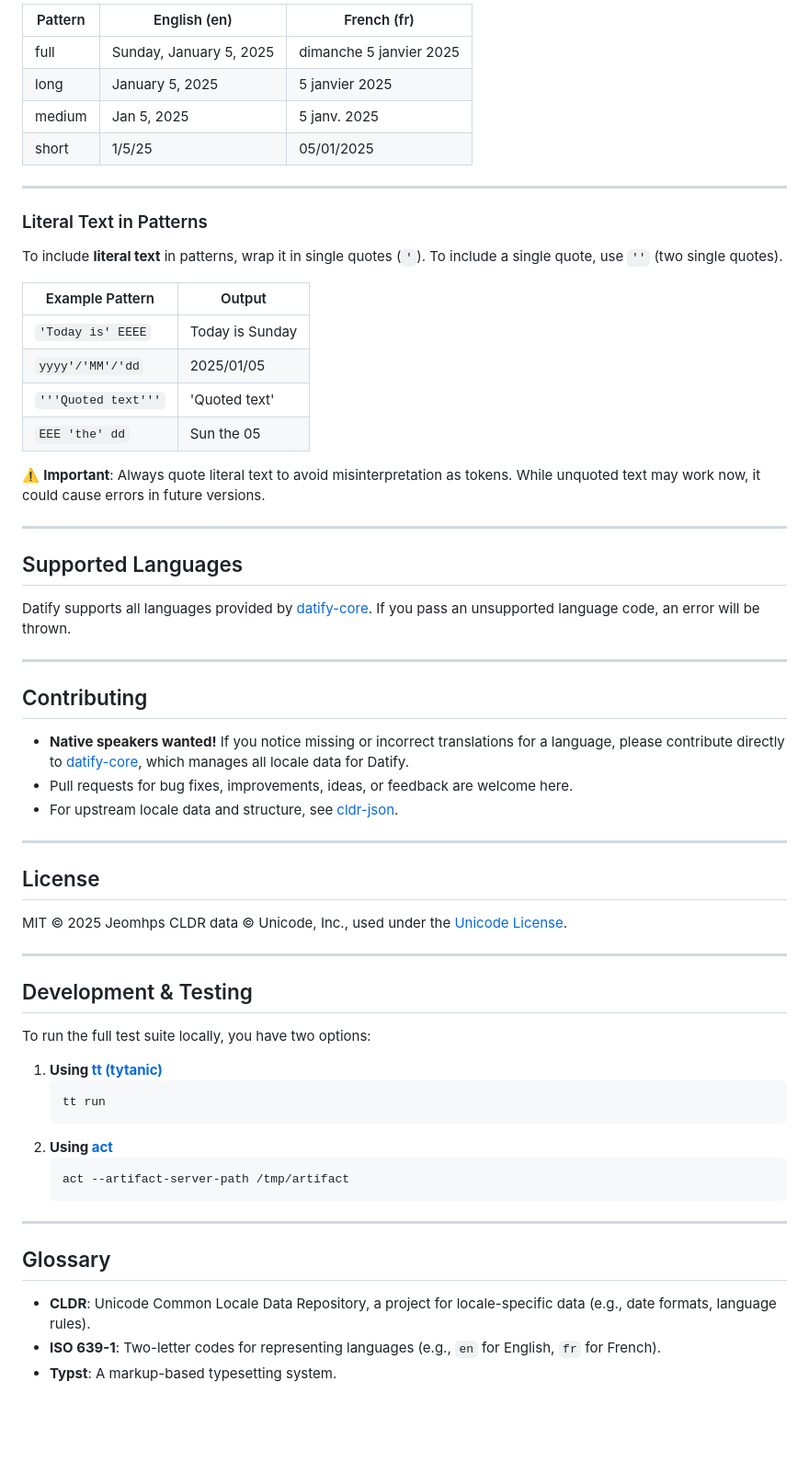
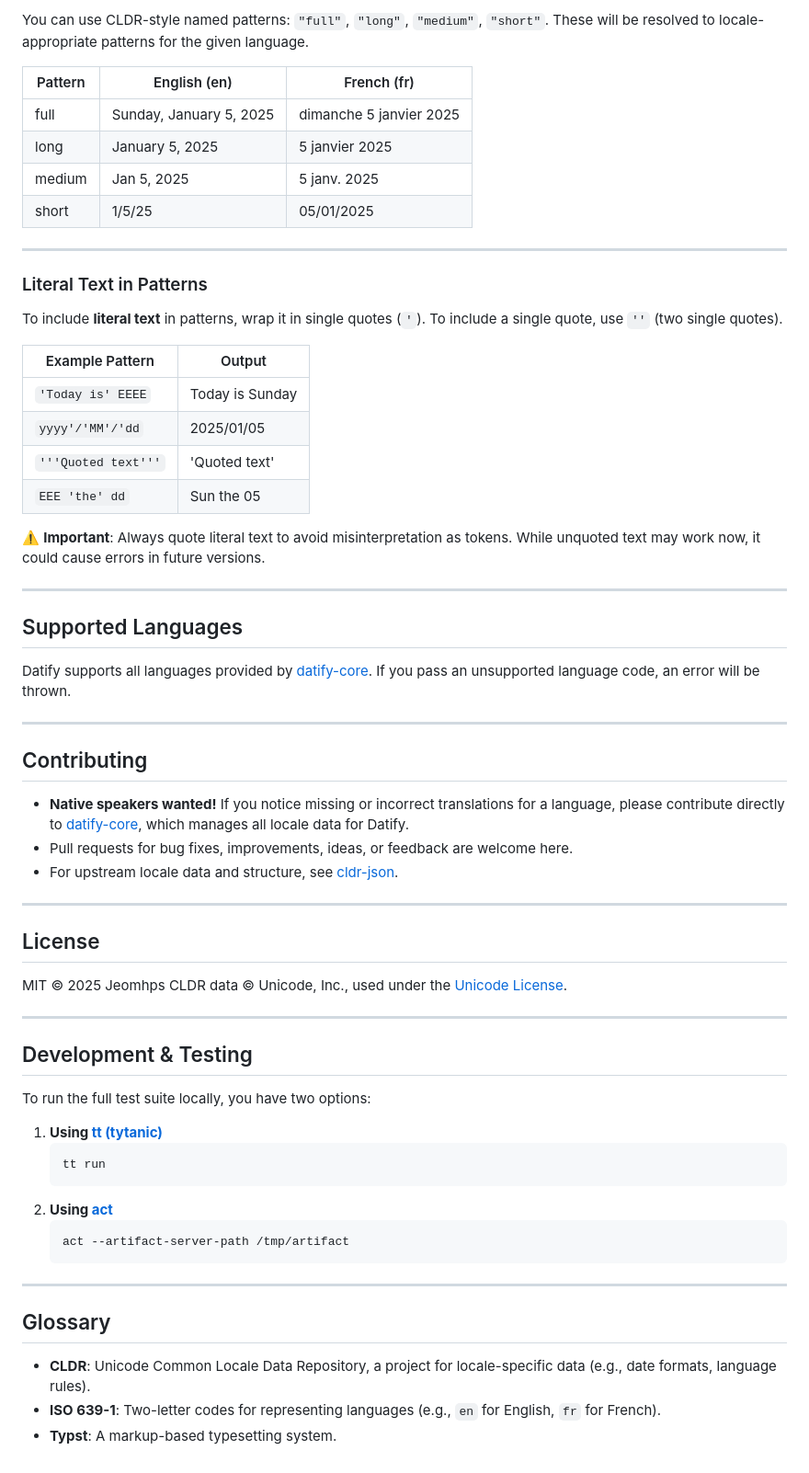
Before and after one commit to Jeomhps/datify, a Markdown page: README.md, the part around one of its changes. Shown at 92% size. GitHub-like rendering; blank space fills up the shorter version.

````diff
--- a/README.md
+++ b/README.md
@@ -117,51 +135,67 @@ These will be resolved to locale-appropriate patterns for the given language.
 
-| Pattern | English (en)               | French (fr)               |
-|---------|----------------------------|---------------------------|
-| full    | Sunday, January 5, 2025    | dimanche 5 janvier 2025   |
-| long    | January 5, 2025            | 5 janvier 2025            |
-| medium  | Jan 5, 2025                | 5 janv. 2025              |
-| short   | 1/5/25                     | 05/01/2025                |
+You can use CLDR-style named patterns: `"full"`, `"long"`, `"medium"`,
+`"short"`. These will be resolved to locale-appropriate patterns for the given
+language.
+
+| Pattern | English (en)            | French (fr)             |
+| ------- | ----------------------- | ----------------------- |
+| full    | Sunday, January 5, 2025 | dimanche 5 janvier 2025 |
+| long    | January 5, 2025         | 5 janvier 2025          |
+| medium  | Jan 5, 2025             | 5 janv. 2025            |
+| short   | 1/5/25                  | 05/01/2025              |
 
 ---
 
 ### Literal Text in Patterns
-To include **literal text** in patterns, wrap it in single quotes (`'`).
-To include a single quote, use `''` (two single quotes).
 
-| Example Pattern               | Output                     |
-|-------------------------------|----------------------------|
-| `'Today is' EEEE`             | Today is Sunday            |
-| `yyyy'/'MM'/'dd`               | 2025/01/05                 |
-| `'''Quoted text'''`           | 'Quoted text'              |
-| `EEE 'the' dd`                | Sun the 05                 |
+To include **literal text** in patterns, wrap it in single quotes (`'`). To
+include a single quote, use `''` (two single quotes).
 
-⚠️ **Important**: Always quote literal text to avoid misinterpretation as tokens.
-While unquoted text may work now, it could cause errors in future versions.
+| Example Pattern     | Output          |
+| ------------------- | --------------- |
+| `'Today is' EEEE`   | Today is Sunday |
+| `yyyy'/'MM'/'dd`    | 2025/01/05      |
+| `'''Quoted text'''` | 'Quoted text'   |
+| `EEE 'the' dd`      | Sun the 05      |
+
+⚠️ **Important**: Always quote literal text to avoid misinterpretation as
+tokens. While unquoted text may work now, it could cause errors in future
+versions.
 
 ---
 
 ## Supported Languages
-Datify supports all languages provided by [datify-core](https://github.com/Jeomhps/datify-core?tab=readme-ov-file#supported-locales).
+
+Datify supports all languages provided by
+[datify-core](https://github.com/Jeomhps/datify-core?tab=readme-ov-file#supported-locales).
 If you pass an unsupported language code, an error will be thrown.
 
 ---
 
 ## Contributing
-- **Native speakers wanted!**
-  If you notice missing or incorrect translations for a language, please contribute directly to [datify-core](https://github.com/Jeomhps/datify-core), which manages all locale data for Datify.
-- Pull requests for bug fixes, improvements, ideas, or feedback are welcome here.
-- For upstream locale data and structure, see [cldr-json](https://github.com/unicode-org/cldr-json).
+
+- **Native speakers wanted!** If you notice missing or incorrect translations
+  for a language, please contribute directly to
+  [datify-core](https://github.com/Jeomhps/datify-core), which manages all
+  locale data for Datify.
+- Pull requests for bug fixes, improvements, ideas, or feedback are welcome
+  here.
+- For upstream locale data and structure, see
+  [cldr-json](https://github.com/unicode-org/cldr-json).
 
 ---
 
 ## License
-MIT © 2025 Jeomhps
-CLDR data © Unicode, Inc., used under the [Unicode License](https://unicode.org/copyright.html).
+
+MIT © 2025 Jeomhps CLDR data © Unicode, Inc., used under the
+[Unicode License](https://unicode.org/copyright.html).
 
 ---
 
 ## Development & Testing
+
 To run the full test suite locally, you have two options:
+
 1. **Using [tt (tytanic)](https://github.com/taiki-e/tytanic)**
    ```sh
    tt run
@@ -174,6 +208,9 @@ To run the full test suite locally, you have two options:
 ---
 
 ## Glossary
-- **CLDR**: Unicode Common Locale Data Repository, a project for locale-specific data (e.g., date formats, language rules).
-- **ISO 639-1**: Two-letter codes for representing languages (e.g., `en` for English, `fr` for French).
+
+- **CLDR**: Unicode Common Locale Data Repository, a project for locale-specific
+  data (e.g., date formats, language rules).
+- **ISO 639-1**: Two-letter codes for representing languages (e.g., `en` for
+  English, `fr` for French).
 - **Typst**: A markup-based typesetting system.
````
Also changed, not shown: other parts of README.md (+53 -35 lines).
